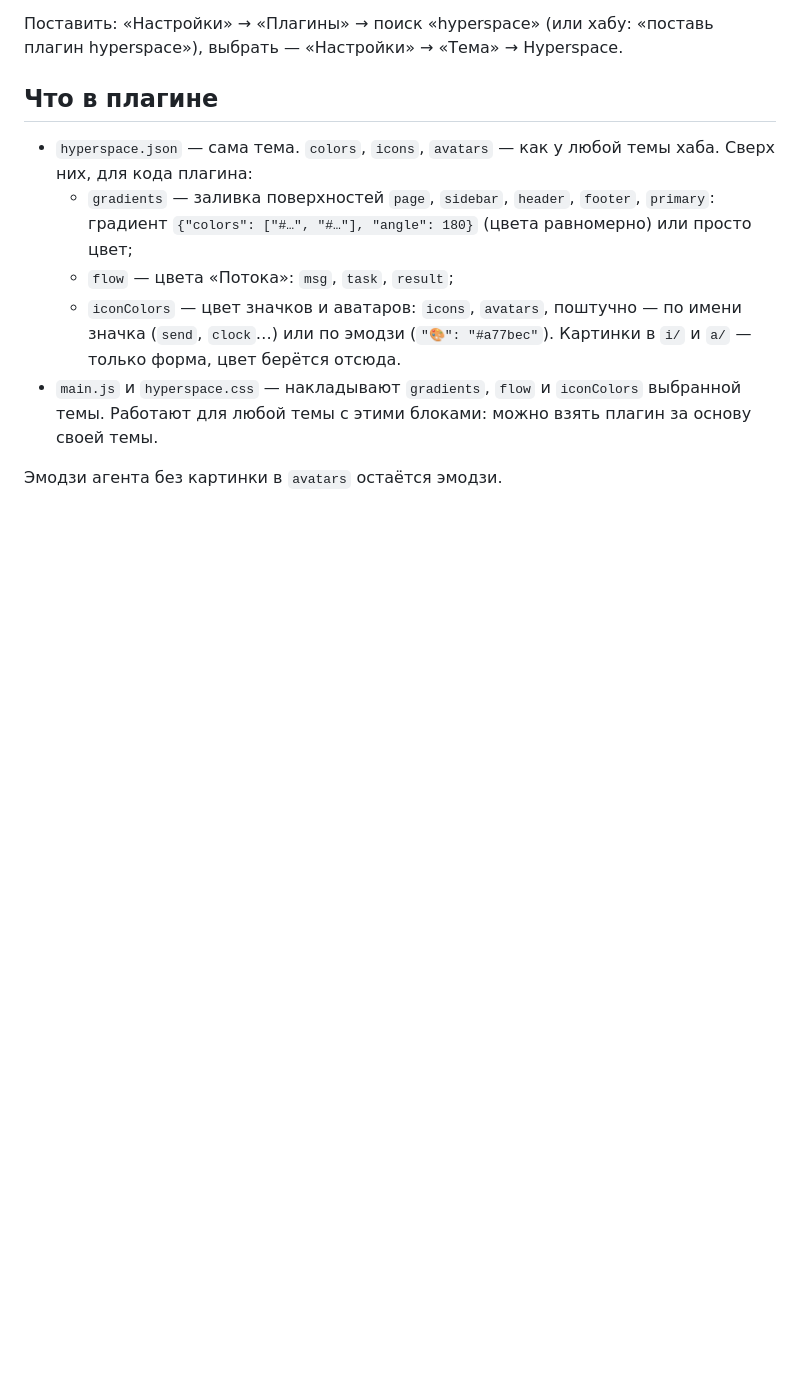
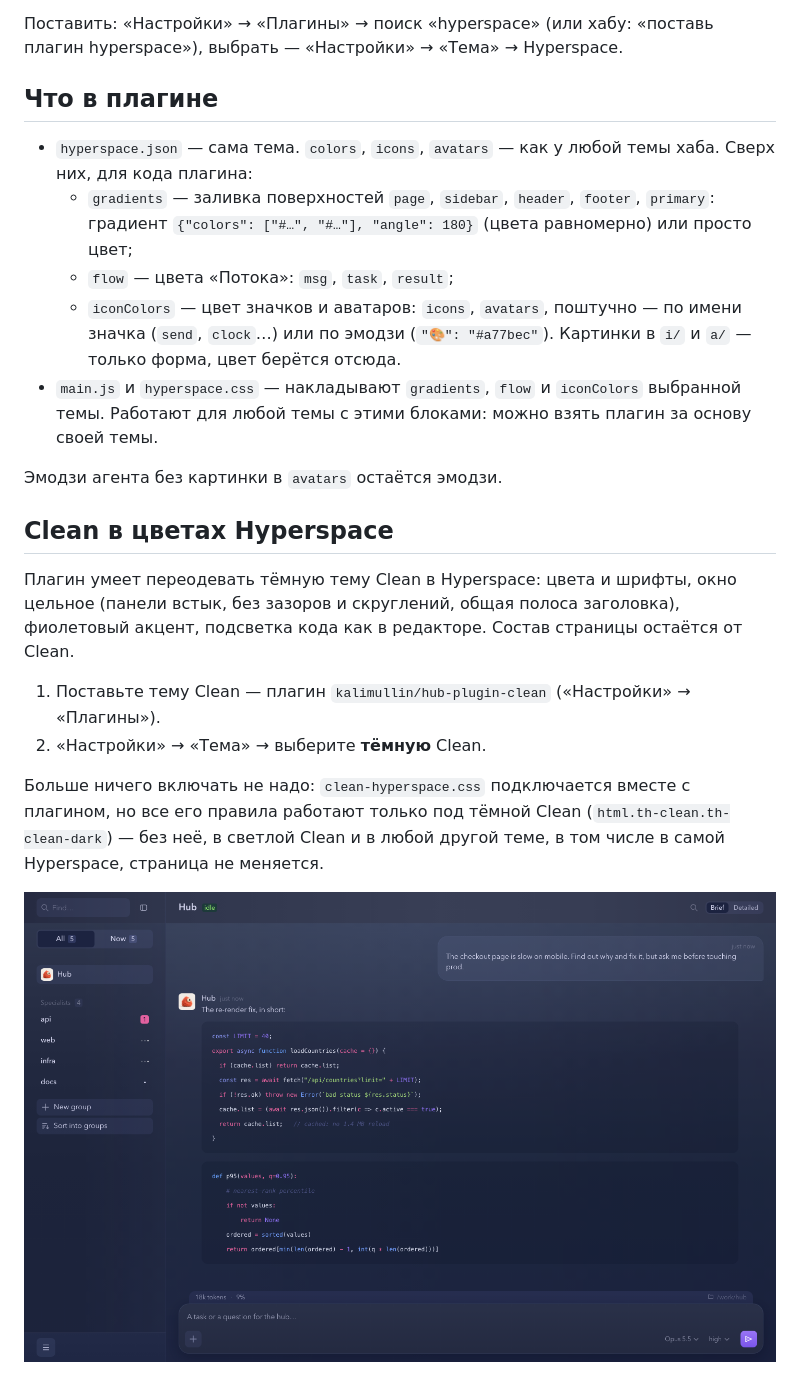
Before and after one commit to libertyswift/hub-plugin-hyperspace, a Markdown page: README.md, the part around the change. Rendered like a GitHub page; pictures changed too: docs/clean-hyperspace.png (added); blank space fills up the shorter version.

Commit message:
Hyperspace 1.1.0: тёмная тема Clean в цветах Hyperspace (clean-hyperspace.css, подсветка кода), правила только под html.th-clean.th-clean-dark
Co-Authored-By: Claude Sonnet 5.5 <noreply@anthropic.com>

```diff
--- a/README.md
+++ b/README.md
@@ -18,3 +18,18 @@
   с этими блоками: можно взять плагин за основу своей темы.
 
 Эмодзи агента без картинки в `avatars` остаётся эмодзи.
+
+## Clean в цветах Hyperspace
+
+Плагин умеет переодевать тёмную тему Clean в Hyperspace: цвета и шрифты, окно цельное (панели встык, без зазоров и
+скруглений, общая полоса заголовка), фиолетовый акцент, подсветка кода как в редакторе. Состав страницы остаётся
+от Clean.
+
+1. Поставьте тему Clean — плагин `kalimullin/hub-plugin-clean` («Настройки» → «Плагины»).
+2. «Настройки» → «Тема» → выберите **тёмную** Clean.
+
+Больше ничего включать не надо: `clean-hyperspace.css` подключается вместе с плагином, но все его правила работают только
+под тёмной Clean (`html.th-clean.th-clean-dark`) — без неё, в светлой Clean и в любой другой теме, в том числе в самой
+Hyperspace, страница не меняется.
+
+![Тёмная Clean в цветах Hyperspace](docs/clean-hyperspace.png)
```
Also changed, not shown: 3 other files.
